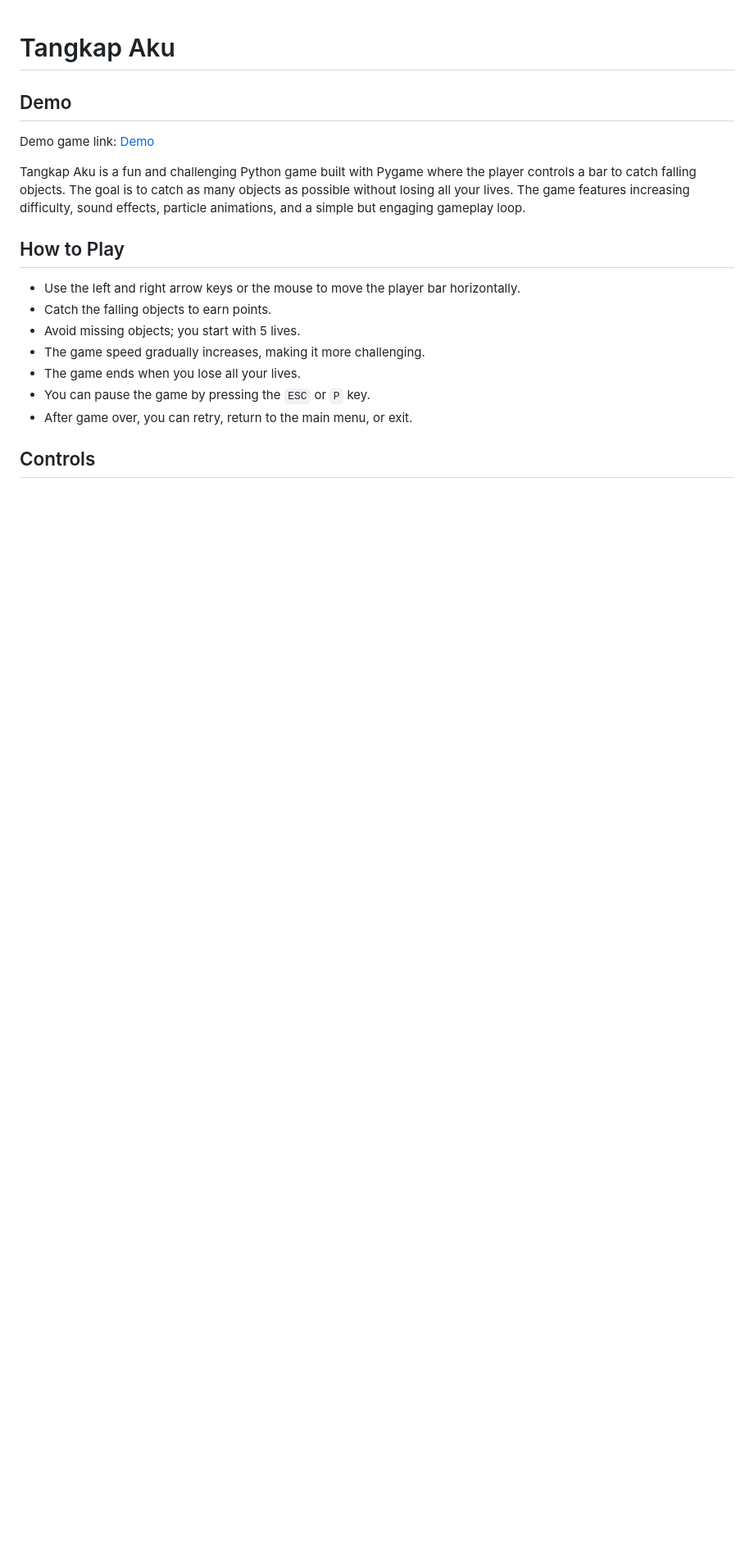
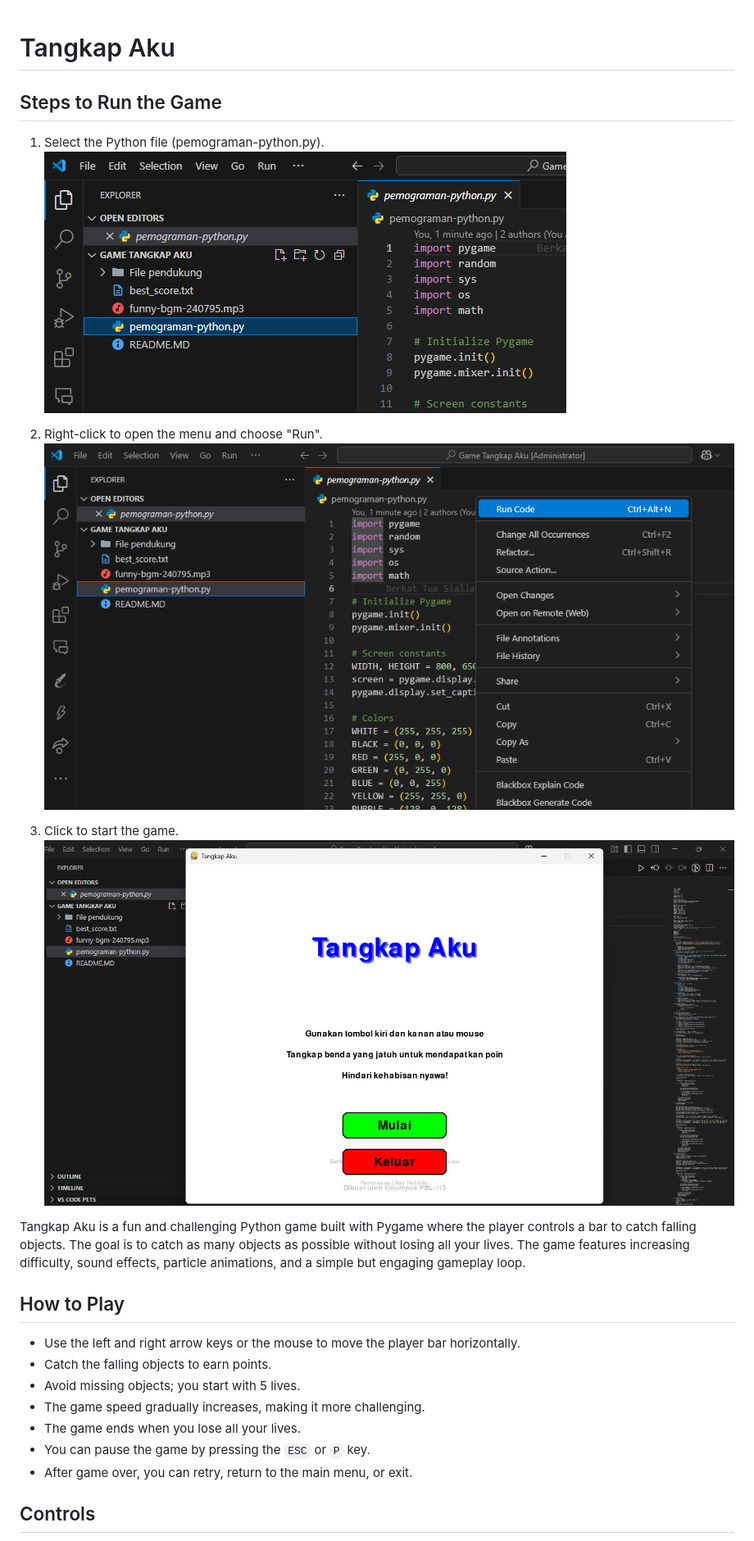
Before and after one commit to berkatsiallagan/tangkap-aku.py, a Markdown page: README.MD, the part around the change printed below. Shown: that part at 82% size. Drawn GitHub-style; pictures changed too: step-1.png (added), step-2.png (added), step-3.png (added); blank space fills up the shorter version.

```diff
--- a/README.MD
+++ b/README.MD
@@ -1,8 +1,15 @@
 # Tangkap Aku
 
-## Demo
+## Steps to Run the Game
 
-Demo game link: [Demo](https://youtu.be/5zTNhEWv5Ho?si=lJSGKzacdKyXDcCV)
+1. Select the Python file (pemograman-python.py).
+   ![Step 1](step-1.png)
+
+2. Right-click to open the menu and choose "Run".
+   ![Step 2](step-2.png)
+
+3. Click to start the game.
+   ![Step 3](step-3.png)
 
 Tangkap Aku is a fun and challenging Python game built with Pygame where the player controls a bar to catch falling objects. The goal is to catch as many objects as possible without losing all your lives. The game features increasing difficulty, sound effects, particle animations, and a simple but engaging gameplay loop.
 
```
Also changed, not shown: other parts of README.MD (+1 -0 lines), 1 other file.
